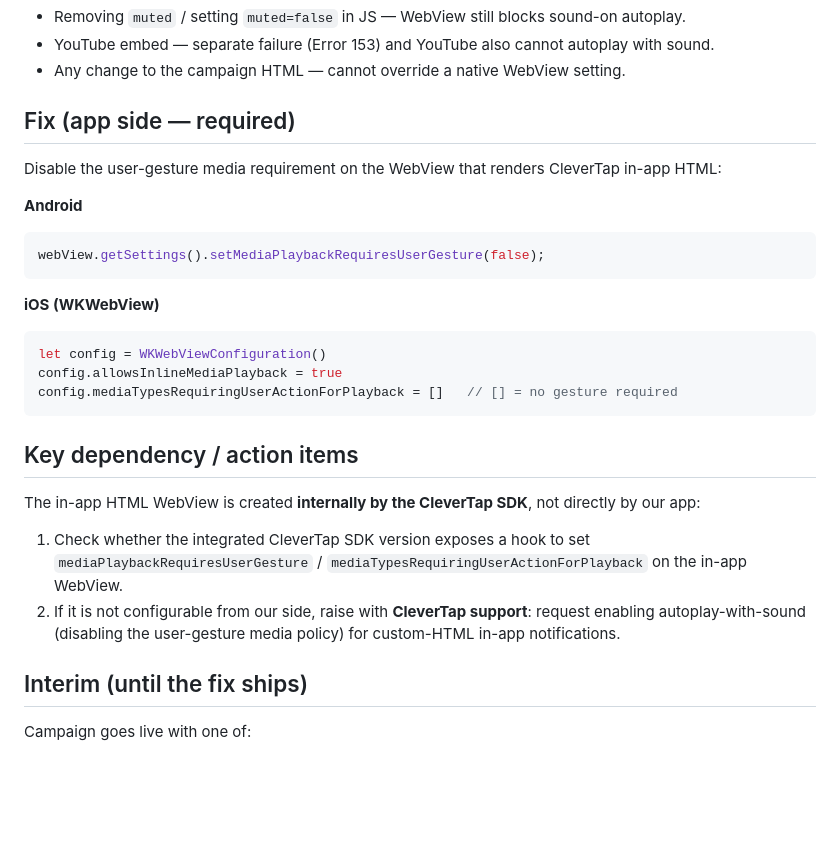
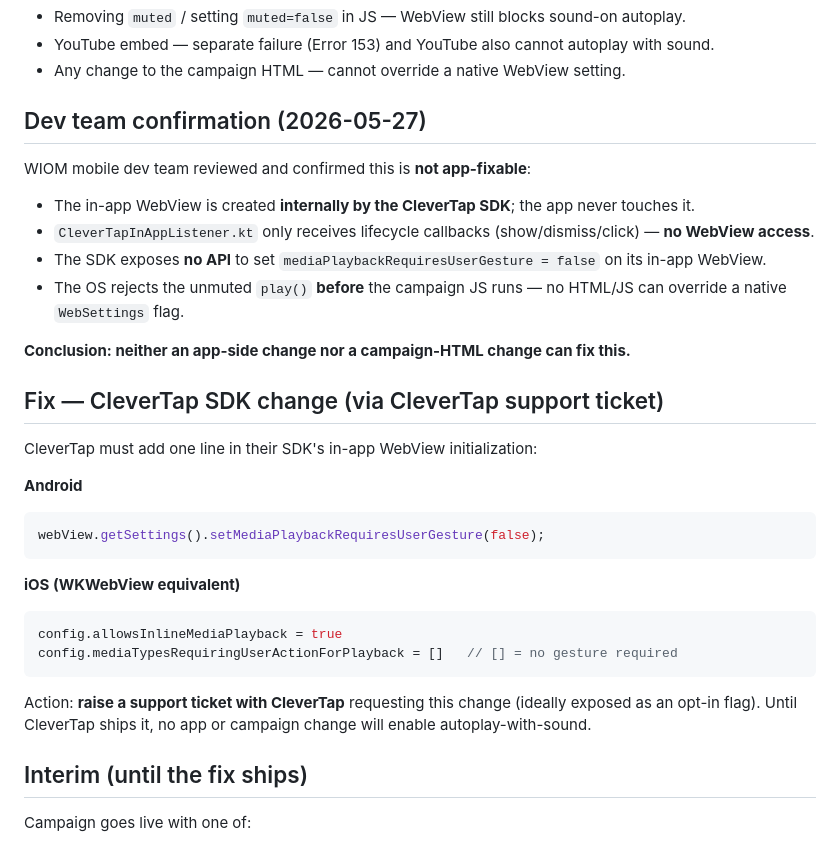
Before and after one commit to Vikaswiom/wiom-inapp-video, a Markdown page: RCA-video-muted.md, the part around the change. GitHub-like rendering; blank space fills up the shorter version.

Commit message:
RCA confirmed by dev team; add CleverTap support ticket draft
Co-Authored-By: Claude Opus 4.7 (1M context) <noreply@anthropic.com>

````diff
--- a/RCA-video-muted.md
+++ b/RCA-video-muted.md
@@ -33,28 +33,31 @@ is blocked until a user gesture. This is enforced at the **native layer**, so:
 - YouTube embed — separate failure (Error 153) and YouTube also cannot autoplay with sound.
 - Any change to the campaign HTML — cannot override a native WebView setting.
 
-## Fix (app side — required)
-Disable the user-gesture media requirement on the WebView that renders CleverTap in-app HTML:
+## Dev team confirmation (2026-05-27)
+WIOM mobile dev team reviewed and confirmed this is **not app-fixable**:
+- The in-app WebView is created **internally by the CleverTap SDK**; the app never touches it.
+- `CleverTapInAppListener.kt` only receives lifecycle callbacks (show/dismiss/click) — **no WebView access**.
+- The SDK exposes **no API** to set `mediaPlaybackRequiresUserGesture = false` on its in-app WebView.
+- The OS rejects the unmuted `play()` **before** the campaign JS runs — no HTML/JS can override a native `WebSettings` flag.
+
+**Conclusion: neither an app-side change nor a campaign-HTML change can fix this.**
+
+## Fix — CleverTap SDK change (via CleverTap support ticket)
+CleverTap must add one line in their SDK's in-app WebView initialization:
 
 **Android**
 ```java
 webView.getSettings().setMediaPlaybackRequiresUserGesture(false);
 ```
 
-**iOS (WKWebView)**
+**iOS (WKWebView equivalent)**
 ```swift
-let config = WKWebViewConfiguration()
 config.allowsInlineMediaPlayback = true
 config.mediaTypesRequiringUserActionForPlayback = []   // [] = no gesture required
 ```
 
-## Key dependency / action items
-The in-app HTML WebView is created **internally by the CleverTap SDK**, not directly by our app:
-1. Check whether the integrated CleverTap SDK version exposes a hook to set
-   `mediaPlaybackRequiresUserGesture` / `mediaTypesRequiringUserActionForPlayback`
-   on the in-app WebView.
-2. If it is not configurable from our side, raise with **CleverTap support**: request enabling
-   autoplay-with-sound (disabling the user-gesture media policy) for custom-HTML in-app notifications.
+Action: **raise a support ticket with CleverTap** requesting this change (ideally exposed as an
+opt-in flag). Until CleverTap ships it, no app or campaign change will enable autoplay-with-sound.
 
 ## Interim (until the fix ships)
 Campaign goes live with one of:
````
Also changed, not shown: CLEVERTAP-SUPPORT-TICKET.md (added, +51 -0 lines).
